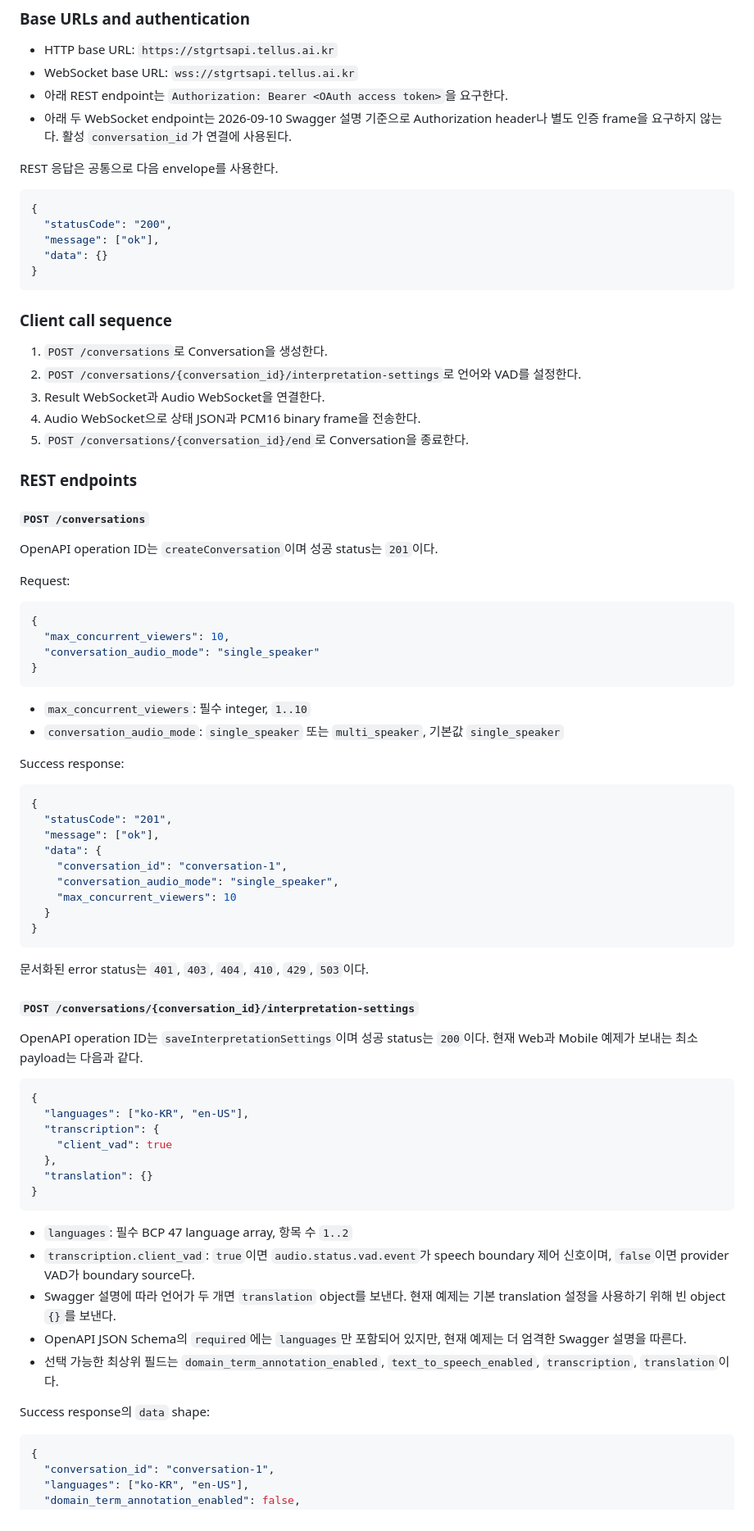
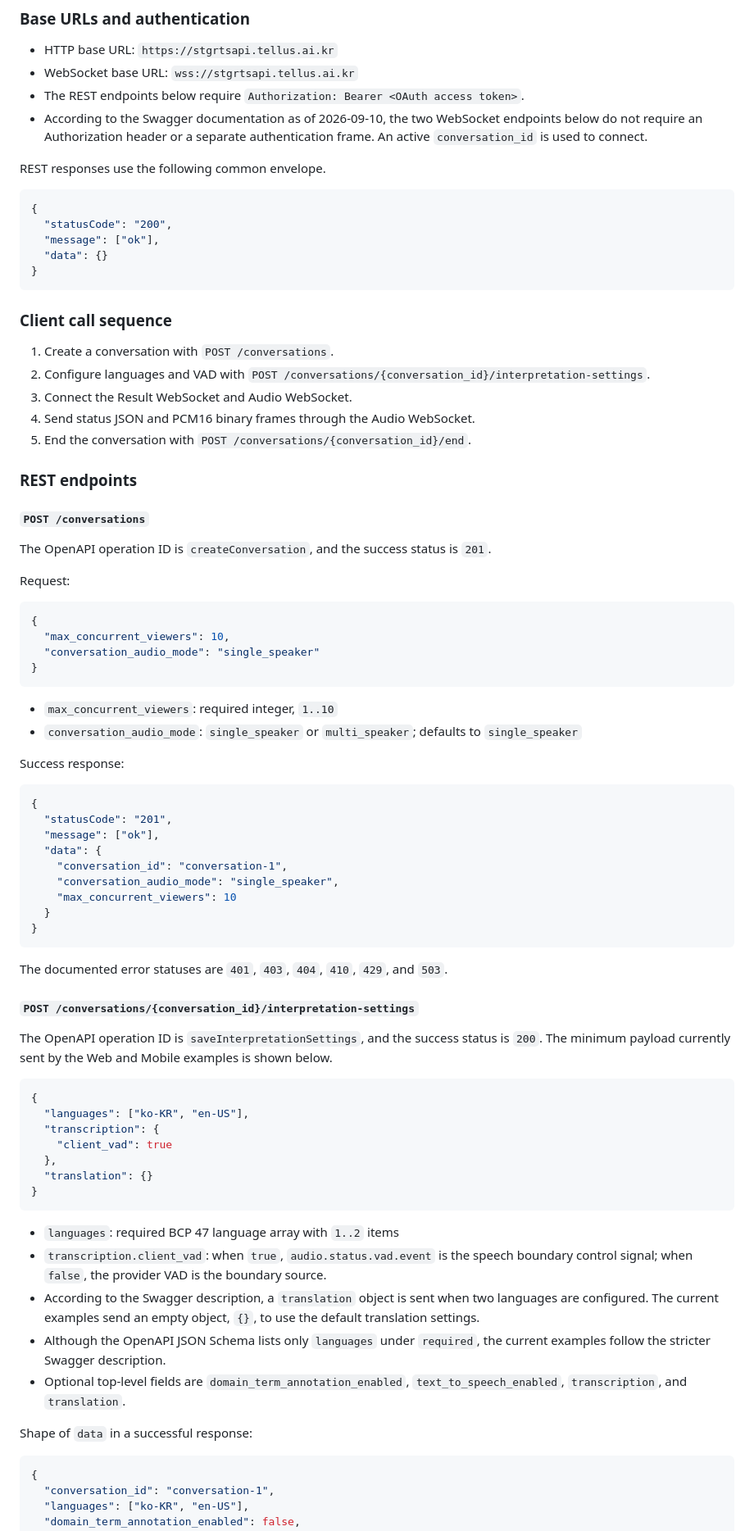
Before and after one commit to tellus-ai/Tellus-realtime-translate-example, a Markdown page: README.md, the part around one of its changes. Shown at 82% size. Drawn GitHub-style.

````diff
--- a/README.md
+++ b/README.md
@@ -32,11 +33,12 @@ Both apps read `API_KEY` from their local `.env` file and use it in the
 
 - HTTP base URL: `https://stgrtsapi.tellus.ai.kr`
 - WebSocket base URL: `wss://stgrtsapi.tellus.ai.kr`
-- 아래 REST endpoint는 `Authorization: Bearer <OAuth access token>`을 요구한다.
-- 아래 두 WebSocket endpoint는 2026-09-10 Swagger 설명 기준으로 Authorization
-  header나 별도 인증 frame을 요구하지 않는다. 활성 `conversation_id`가 연결에 사용된다.
+- The REST endpoints below require `Authorization: Bearer <OAuth access token>`.
+- According to the Swagger documentation as of 2026-09-10, the two WebSocket
+  endpoints below do not require an Authorization header or a separate
+  authentication frame. An active `conversation_id` is used to connect.
 
-REST 응답은 공통으로 다음 envelope를 사용한다.
+REST responses use the following common envelope.
 
 ```json
 {
@@ -48,17 +50,17 @@ REST 응답은 공통으로 다음 envelope를 사용한다.
 
 ### Client call sequence
 
-1. `POST /conversations`로 Conversation을 생성한다.
-2. `POST /conversations/{conversation_id}/interpretation-settings`로 언어와 VAD를 설정한다.
-3. Result WebSocket과 Audio WebSocket을 연결한다.
-4. Audio WebSocket으로 상태 JSON과 PCM16 binary frame을 전송한다.
-5. `POST /conversations/{conversation_id}/end`로 Conversation을 종료한다.
+1. Create a conversation with `POST /conversations`.
+2. Configure languages and VAD with `POST /conversations/{conversation_id}/interpretation-settings`.
+3. Connect the Result WebSocket and Audio WebSocket.
+4. Send status JSON and PCM16 binary frames through the Audio WebSocket.
+5. End the conversation with `POST /conversations/{conversation_id}/end`.
 
 ### REST endpoints
 
 #### `POST /conversations`
 
-OpenAPI operation ID는 `createConversation`이며 성공 status는 `201`이다.
+The OpenAPI operation ID is `createConversation`, and the success status is `201`.
 
 Request:
 
@@ -69,8 +71,8 @@ Request:
 }
 ```
 
-- `max_concurrent_viewers`: 필수 integer, `1..10`
-- `conversation_audio_mode`: `single_speaker` 또는 `multi_speaker`, 기본값
+- `max_concurrent_viewers`: required integer, `1..10`
+- `conversation_audio_mode`: `single_speaker` or `multi_speaker`; defaults to
   `single_speaker`
 
 Success response:
@@ -87,12 +89,13 @@ Success response:
 }
 ```
 
-문서화된 error status는 `401`, `403`, `404`, `410`, `429`, `503`이다.
+The documented error statuses are `401`, `403`, `404`, `410`, `429`, and `503`.
 
 #### `POST /conversations/{conversation_id}/interpretation-settings`
 
-OpenAPI operation ID는 `saveInterpretationSettings`이며 성공 status는 `200`이다.
-현재 Web과 Mobile 예제가 보내는 최소 payload는 다음과 같다.
+The OpenAPI operation ID is `saveInterpretationSettings`, and the success status
+is `200`. The minimum payload currently sent by the Web and Mobile examples is
+shown below.
 
 ```json
 {
@@ -104,17 +107,18 @@ OpenAPI operation ID는 `saveInterpretationSettings`이며 성공 status는 `200
 }
 ```
 
-- `languages`: 필수 BCP 47 language array, 항목 수 `1..2`
-- `transcription.client_vad`: `true`이면 `audio.status.vad.event`가 speech
-  boundary 제어 신호이며, `false`이면 provider VAD가 boundary source다.
-- Swagger 설명에 따라 언어가 두 개면 `translation` object를 보낸다. 현재 예제는
-  기본 translation 설정을 사용하기 위해 빈 object `{}`를 보낸다.
-- OpenAPI JSON Schema의 `required`에는 `languages`만 포함되어 있지만, 현재 예제는
-  더 엄격한 Swagger 설명을 따른다.
-- 선택 가능한 최상위 필드는 `domain_term_annotation_enabled`,
-  `text_to_speech_enabled`, `transcription`, `translation`이다.
+- `languages`: required BCP 47 language array with `1..2` items
+- `transcription.client_vad`: when `true`, `audio.status.vad.event` is the speech
+  boundary control signal; when `false`, the provider VAD is the boundary source.
+- According to the Swagger description, a `translation` object is sent when two
+  languages are configured. The current examples send an empty object, `{}`, to
+  use the default translation settings.
+- Although the OpenAPI JSON Schema lists only `languages` under `required`, the
+  current examples follow the stricter Swagger description.
+- Optional top-level fields are `domain_term_annotation_enabled`,
+  `text_to_speech_enabled`, `transcription`, and `translation`.
 
-Success response의 `data` shape:
+Shape of `data` in a successful response:
 
 ```json
 {
````
Also changed, not shown: other parts of README.md (+56 -46 lines).
